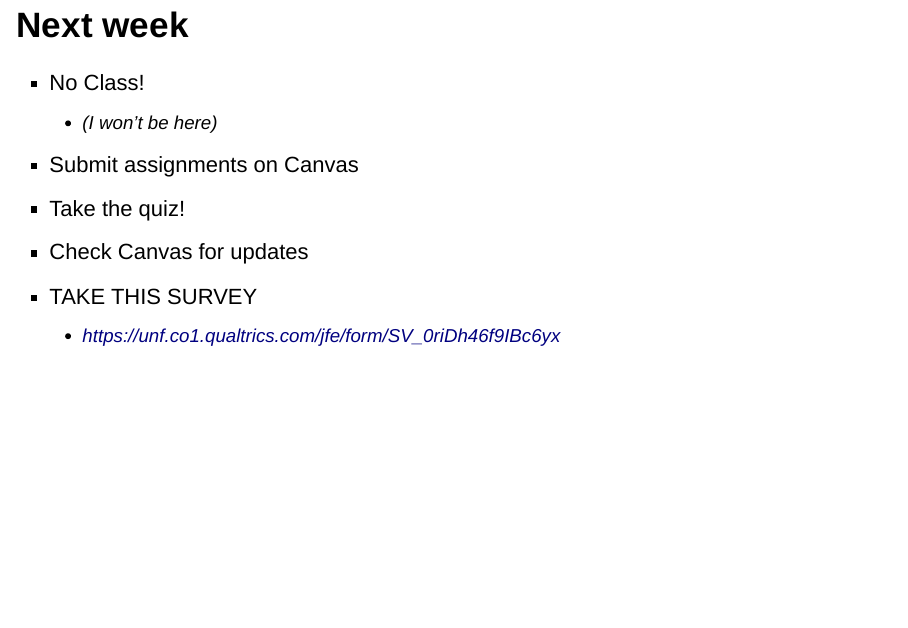
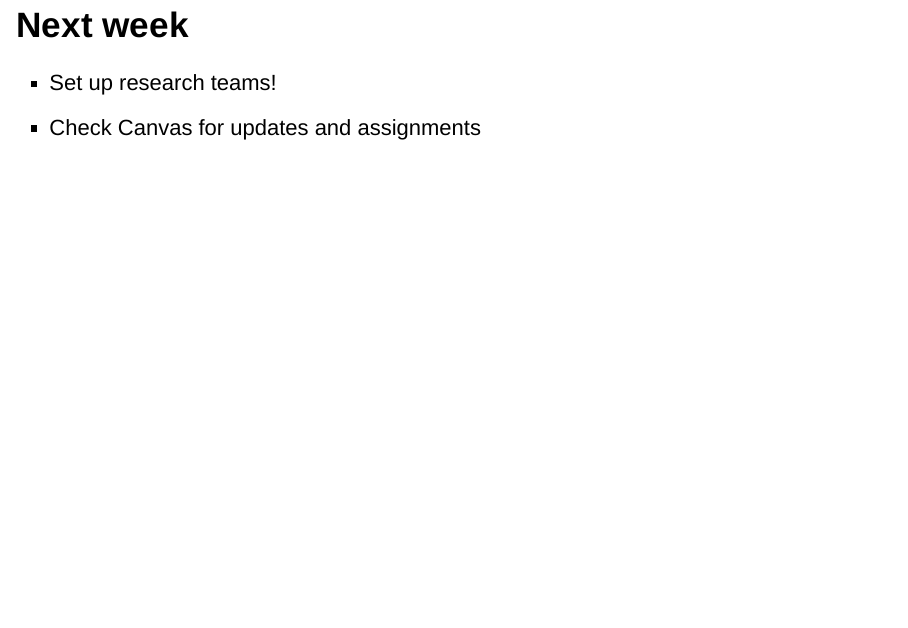
Before and after one commit to cphills33/ExpSoc, an R Markdown document (Week 1-Reproducible Science.Rmd): page 48 of 48. Rendered offline with R 4.5, knitr and Pandoc, with nearby package versions; drawn as Slidy slides in place of the format the file asks for.

Commit message:
Update final slide

```diff
--- a/Week 1-Reproducible Science.Rmd
+++ b/Week 1-Reproducible Science.Rmd
@@ -371,10 +371,5 @@ In the journal cognition:
 > - construct, internal, external, and statistical validity
 
 ## Next week
-- No Class!
-    - (I won't be here)
-- Submit assignments on Canvas
-- Take the quiz!
-- Check Canvas for updates
-- TAKE THIS SURVEY
-    - <https://unf.co1.qualtrics.com/jfe/form/SV_0riDh46f9IBc6yx>
+- Set up research teams!
+- Check Canvas for updates and assignments
```
